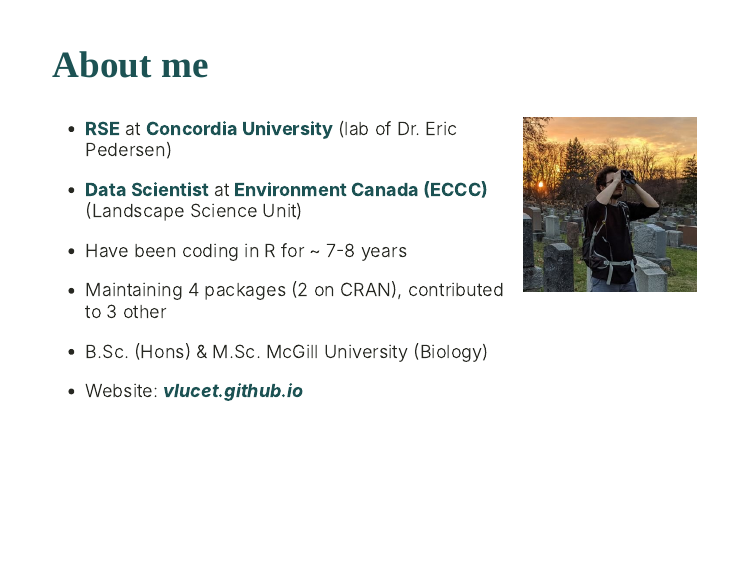
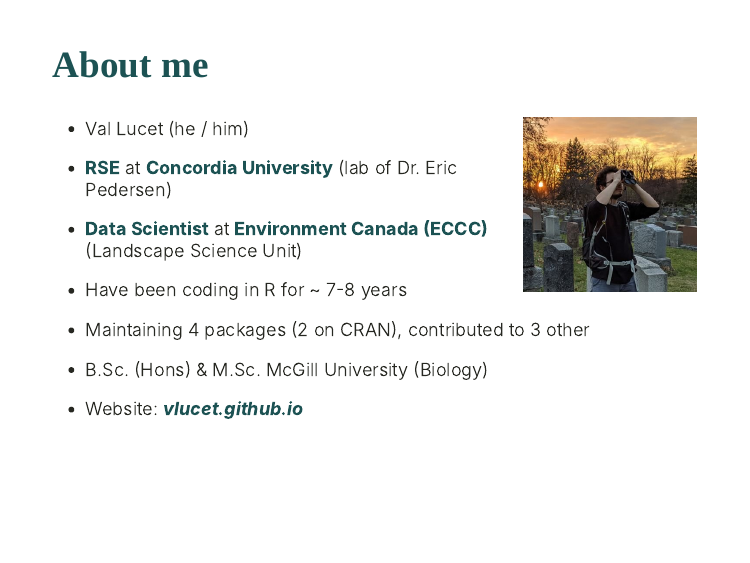
Before and after one commit to VLucet/R_pkg_dev_for_research_CSEE_2021, an R Markdown document (index.rmd): page 2 of 78. Rendered offline with R 4.5, knitr and Pandoc, with nearby package versions; the slides are laid out offline by our stand-in for remark.js, each with all of its steps uncovered, in fonts that may differ from those the slides ask for, and without slide numbers, shadows or browser add-ons; colours and fonts come from the style sheet that the author committed, because xaringanthemer is not installed; some code elsewhere in the file could not run offline; badge pictures from the web are left out.

Commit message:
add pronouns-need to reknit

```diff
--- a/index.rmd
+++ b/index.rmd
@@ -61,6 +61,8 @@
 ## About me
 
 <img align="right" width="210" height="210" alt="a picture of Val" src="images/val.jpeg">
+
+ * Val Lucet (he / him)
 
  * __RSE__ at __Concordia University__ (lab of Dr. Eric Pedersen)
 
```
